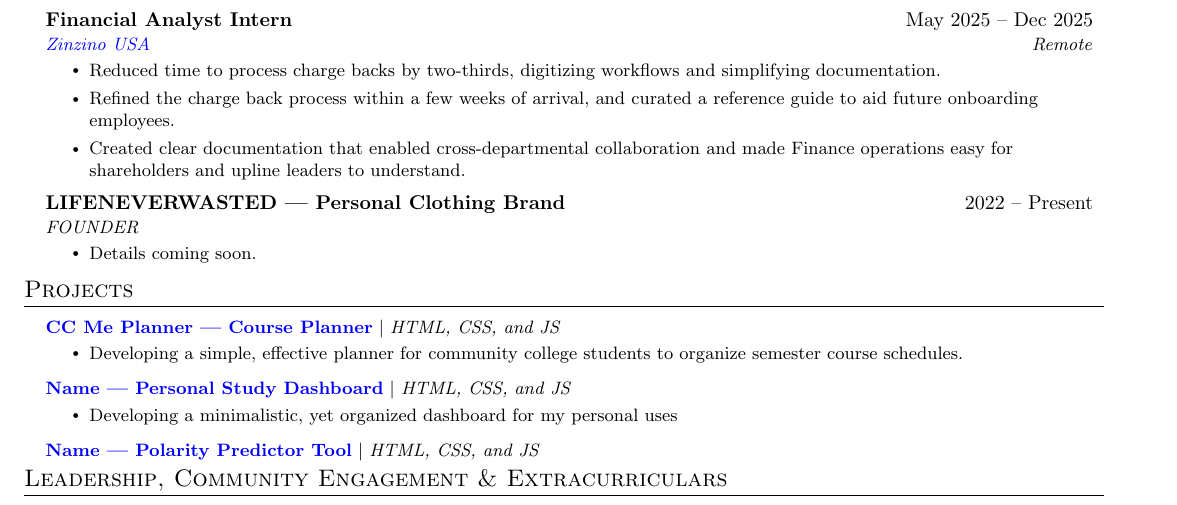
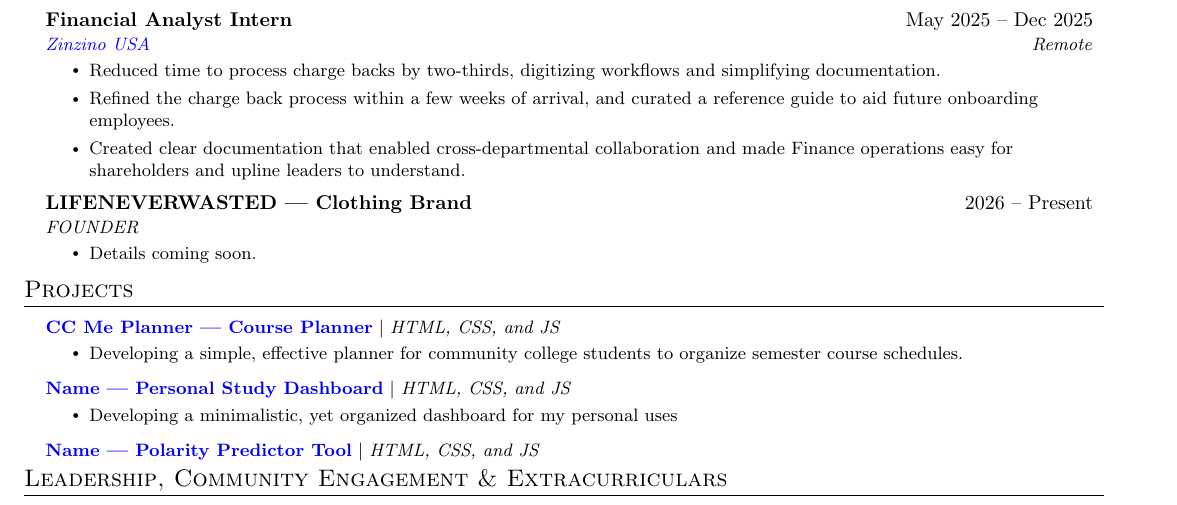
Before and after one commit to DormantBillionaire/resume, a LaTeX CV (Aspen_Johnson_Resume.tex): part of the page, cut so that both start at the same text. Compiled offline with pdfLaTeX.

Commit message:
fixing experience section

```diff
--- a/Aspen_Johnson_Resume.tex
+++ b/Aspen_Johnson_Resume.tex
@@ -192,7 +192,7 @@
     \resumeItemListEnd
 
   \resumeSubheading
-    {LIFENEVERWASTED | Personal Clothing Brand}{2022 – Present}
+    {LIFENEVERWASTED | Clothing Brand}{2026 – Present}
     {FOUNDER}{}
     \resumeItemListStart
       \resumeItem{Details coming soon.}
```
Also changed, not shown: Aspen_Johnson_Resume.pdf.
